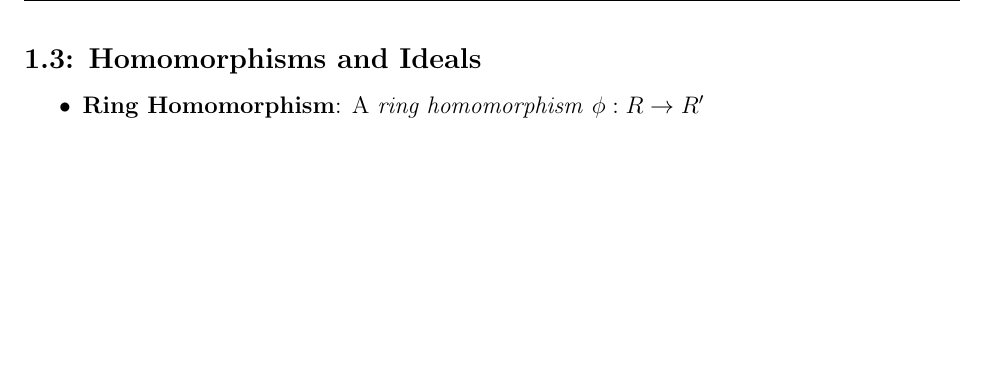
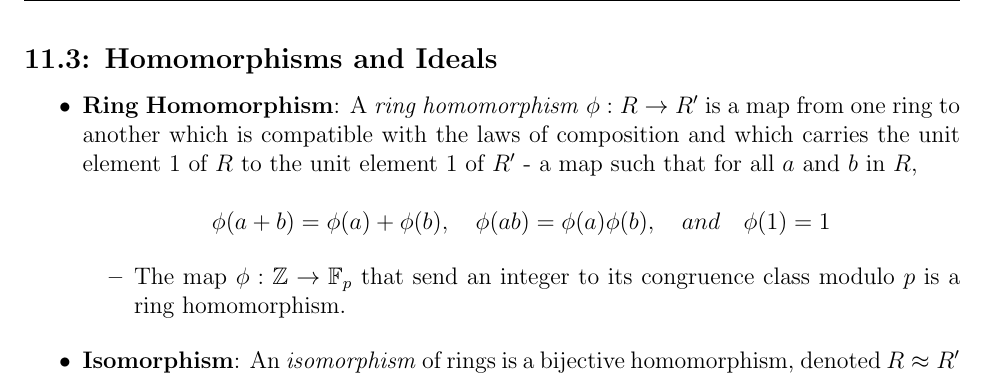
Before and after one commit to alex-bellon/algebra, a LaTeX document (notes.tex): part of page 4 of 4, cut so that both start at the same text, the shorter picture padded with empty space. Compiled offline with pdfLaTeX.

Commit message:
Started 11.3

```diff
--- a/notes.tex
+++ b/notes.tex
@@ -113,9 +113,16 @@
   \item \textbf{Homogeneous Polynomial}: A polynomial in which all monomials with nonzero coefficients have degree $d$
 \end{itemize}
 
-\subsection*{1.3: Homomorphisms and Ideals}
+\subsection*{11.3: Homomorphisms and Ideals}
 \begin{itemize}
-  \item \textbf{Ring Homomorphism}: A \textit{ring homomorphism} $\phi: R \rightarrow R'$
+  \item \textbf{Ring Homomorphism}: A \textit{ring homomorphism} $\phi: R \rightarrow R'$ is a map from one ring to another which is compatible with the laws of composition and which carries the unit element 1 of $R$ to the unit element 1 of $R'$ - a map such that for all $a$ and $b$ in $R$,
+  \begin{center}
+    $\phi(a + b) = \phi(a) + \phi(b), \quad \phi(ab) = \phi(a)\phi(b), \quad and \quad \phi(1) = 1$
+  \end{center}
+  \begin{itemize}
+    \item The map $\phi: \mathbb{Z} \rightarrow \mathbb{F}_p$ that send an integer to its congruence class modulo $p$ is a ring homomorphism.
+  \end{itemize}
+  \item \textbf{Isomorphism}: An \textit{isomorphism} of rings is a bijective homomorphism, denoted $R \approx R'$
 \end{itemize}
 
 
```
Also changed, not shown: notes.pdf.
